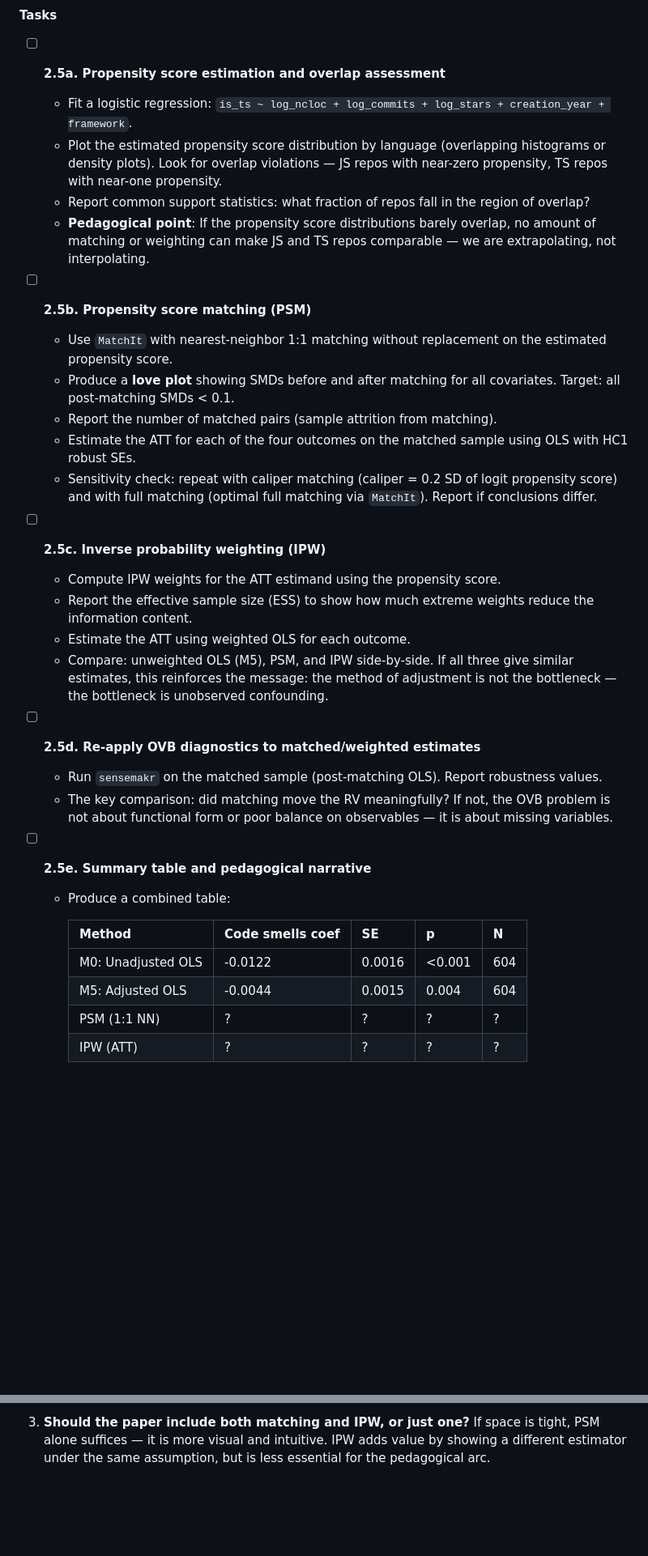
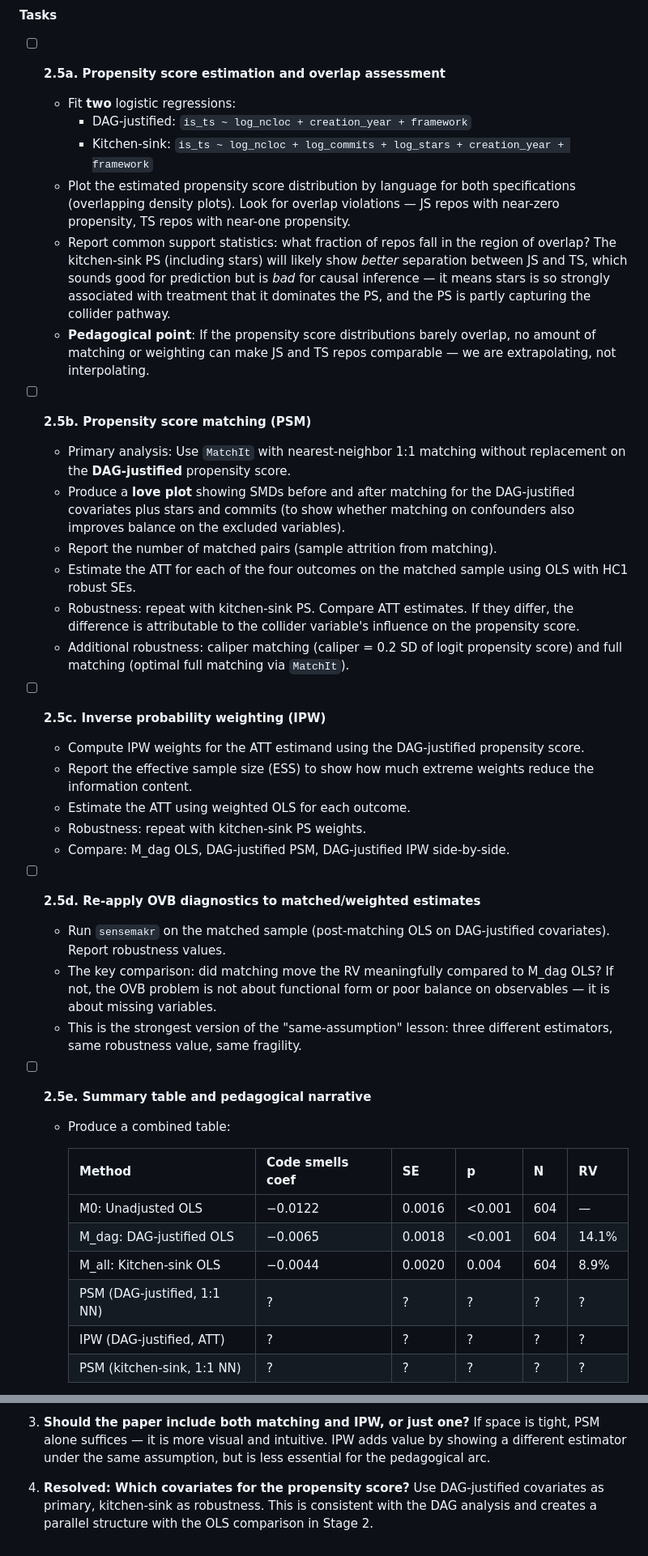
Before and after one commit to hehao98/CausalityInSE, a Markdown page: plans/20260401 - MSR22 Matching IPW Synthetic Control Plan.md, 2 parts joined by grey strips. Shown at 81% size. Drawn GitHub-style; blank space fills up the shorter version.

```diff
--- a/plans/20260401 - MSR22 Matching IPW Synthetic Control Plan.md
+++ b/plans/20260401 - MSR22 Matching IPW Synthetic Control Plan.md
@@ -126,54 +160,68 @@ sharper treatment design.
 #### Tasks
 
 - [ ] **2.5a. Propensity score estimation and overlap assessment**
-  - Fit a logistic regression: `is_ts ~ log_ncloc + log_commits +
-    log_stars + creation_year + framework`.
-  - Plot the estimated propensity score distribution by language
-    (overlapping histograms or density plots). Look for overlap
+  - Fit **two** logistic regressions:
+    - DAG-justified: `is_ts ~ log_ncloc + creation_year + framework`
+    - Kitchen-sink: `is_ts ~ log_ncloc + log_commits + log_stars +
+      creation_year + framework`
+  - Plot the estimated propensity score distribution by language for
+    both specifications (overlapping density plots). Look for overlap
     violations — JS repos with near-zero propensity, TS repos with
     near-one propensity.
   - Report common support statistics: what fraction of repos fall in the
-    region of overlap?
+    region of overlap? The kitchen-sink PS (including stars) will likely
+    show *better* separation between JS and TS, which sounds good for
+    prediction but is *bad* for causal inference — it means stars is so
+    strongly associated with treatment that it dominates the PS, and the
+    PS is partly capturing the collider pathway.
   - **Pedagogical point**: If the propensity score distributions barely
     overlap, no amount of matching or weighting can make JS and TS repos
     comparable — we are extrapolating, not interpolating.
 
 - [ ] **2.5b. Propensity score matching (PSM)**
-  - Use `MatchIt` with nearest-neighbor 1:1 matching without replacement
-    on the estimated propensity score.
+  - Primary analysis: Use `MatchIt` with nearest-neighbor 1:1 matching
+    without replacement on the **DAG-justified** propensity score.
   - Produce a **love plot** showing SMDs before and after matching for
-    all covariates. Target: all post-matching SMDs < 0.1.
+    the DAG-justified covariates plus stars and commits (to show whether
+    matching on confounders also improves balance on the excluded
+    variables).
   - Report the number of matched pairs (sample attrition from matching).
   - Estimate the ATT for each of the four outcomes on the matched sample
     using OLS with HC1 robust SEs.
-  - Sensitivity check: repeat with caliper matching (caliper = 0.2 SD
-    of logit propensity score) and with full matching (optimal full
-    matching via `MatchIt`). Report if conclusions differ.
+  - Robustness: repeat with kitchen-sink PS. Compare ATT estimates.
+    If they differ, the difference is attributable to the collider
+    variable's influence on the propensity score.
+  - Additional robustness: caliper matching (caliper = 0.2 SD of logit
+    propensity score) and full matching (optimal full matching via
+    `MatchIt`).
 
 - [ ] **2.5c. Inverse probability weighting (IPW)**
-  - Compute IPW weights for the ATT estimand using the propensity score.
+  - Compute IPW weights for the ATT estimand using the DAG-justified
+    propensity score.
   - Report the effective sample size (ESS) to show how much extreme
     weights reduce the information content.
   - Estimate the ATT using weighted OLS for each outcome.
-  - Compare: unweighted OLS (M5), PSM, and IPW side-by-side. If all
-    three give similar estimates, this reinforces the message: the
-    method of adjustment is not the bottleneck — the bottleneck is
-    unobserved confounding.
+  - Robustness: repeat with kitchen-sink PS weights.
+  - Compare: M_dag OLS, DAG-justified PSM, DAG-justified IPW side-by-side.
 
 - [ ] **2.5d. Re-apply OVB diagnostics to matched/weighted estimates**
-  - Run `sensemakr` on the matched sample (post-matching OLS). Report
-    robustness values.
-  - The key comparison: did matching move the RV meaningfully? If not,
-    the OVB problem is not about functional form or poor balance on
-    observables — it is about missing variables.
+  - Run `sensemakr` on the matched sample (post-matching OLS on
+    DAG-justified covariates). Report robustness values.
+  - The key comparison: did matching move the RV meaningfully compared
+    to M_dag OLS? If not, the OVB problem is not about functional form
+    or poor balance on observables — it is about missing variables.
+  - This is the strongest version of the "same-assumption" lesson:
+    three different estimators, same robustness value, same fragility.
 
 - [ ] **2.5e. Summary table and pedagogical narrative**
   - Produce a combined table:
 
-    | Method | Code smells coef | SE | p | N |
-    |---|---|---|---|---|
-    | M0: Unadjusted OLS | -0.0122 | 0.0016 | <0.001 | 604 |
-    | M5: Adjusted OLS | -0.0044 | 0.0015 | 0.004 | 604 |
-    | PSM (1:1 NN) | ? | ? | ? | ? |
-    | IPW (ATT) | ? | ? | ? | ? |
+    | Method | Code smells coef | SE | p | N | RV |
+    |---|---|---|---|---|---|
+    | M0: Unadjusted OLS | −0.0122 | 0.0016 | <0.001 | 604 | — |
+    | M_dag: DAG-justified OLS | −0.0065 | 0.0018 | <0.001 | 604 | 14.1% |
+    | M_all: Kitchen-sink OLS | −0.0044 | 0.0020 | 0.004 | 604 | 8.9% |
+    | PSM (DAG-justified, 1:1 NN) | ? | ? | ? | ? | ? |
+    | IPW (DAG-justified, ATT) | ? | ? | ? | ? | ? |
+    | PSM (kitchen-sink, 1:1 NN) | ? | ? | ? | ? | ? |
 
@@ -294,3 +355,8 @@ Adding matching and IPW serves three purposes in the tutorial paper:
    If space is tight, PSM alone suffices — it is more visual and
    intuitive. IPW adds value by showing a different estimator under
    the same assumption, but is less essential for the pedagogical arc.
+
+4. **Resolved: Which covariates for the propensity score?**
+   Use DAG-justified covariates as primary, kitchen-sink as robustness.
+   This is consistent with the DAG analysis and creates a parallel
+   structure with the OLS comparison in Stage 2.
```
Also changed, not shown: other parts of plans/20260401 - MSR22 Matching IPW Synthetic Control Plan.md (+90 -43 lines).
